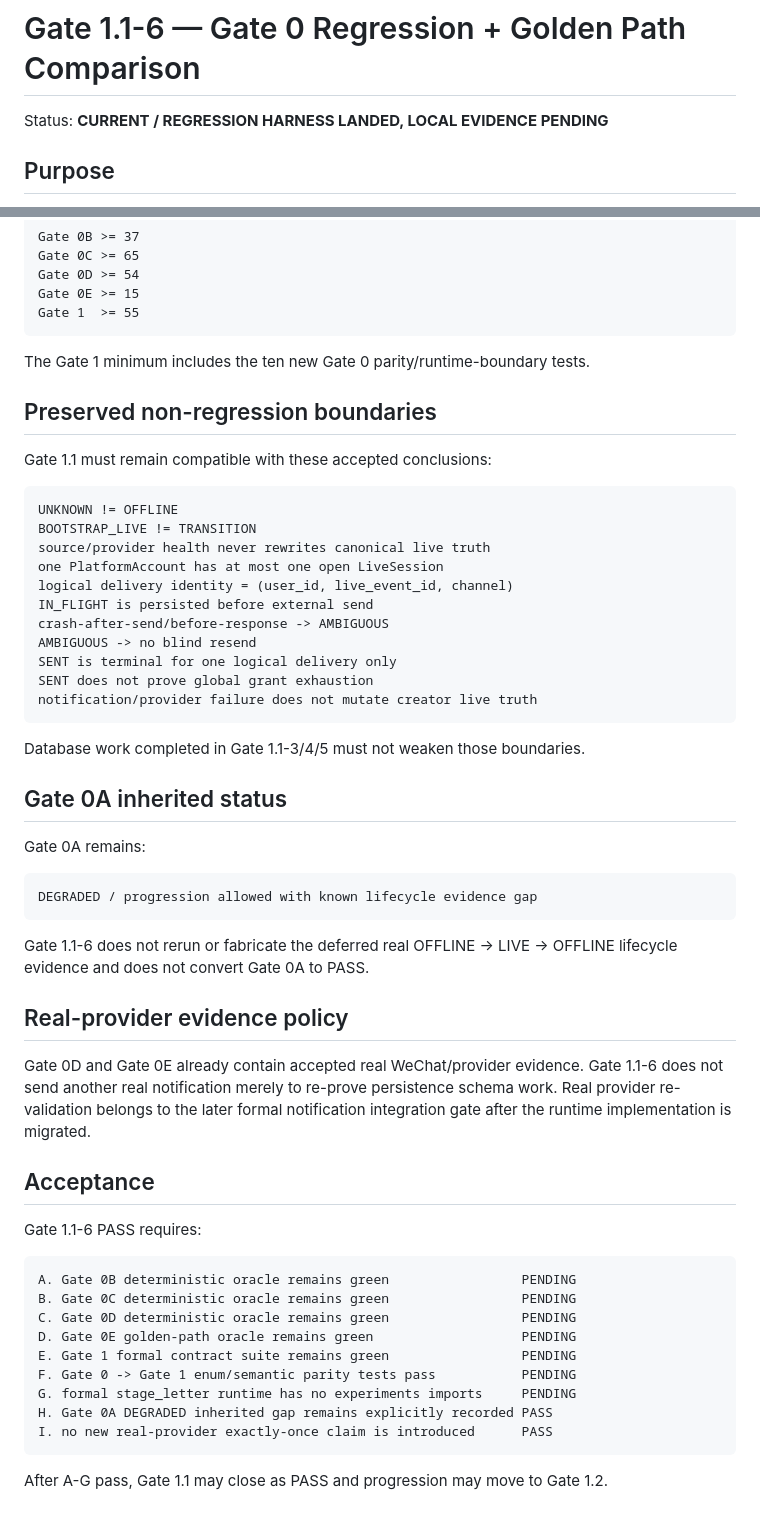
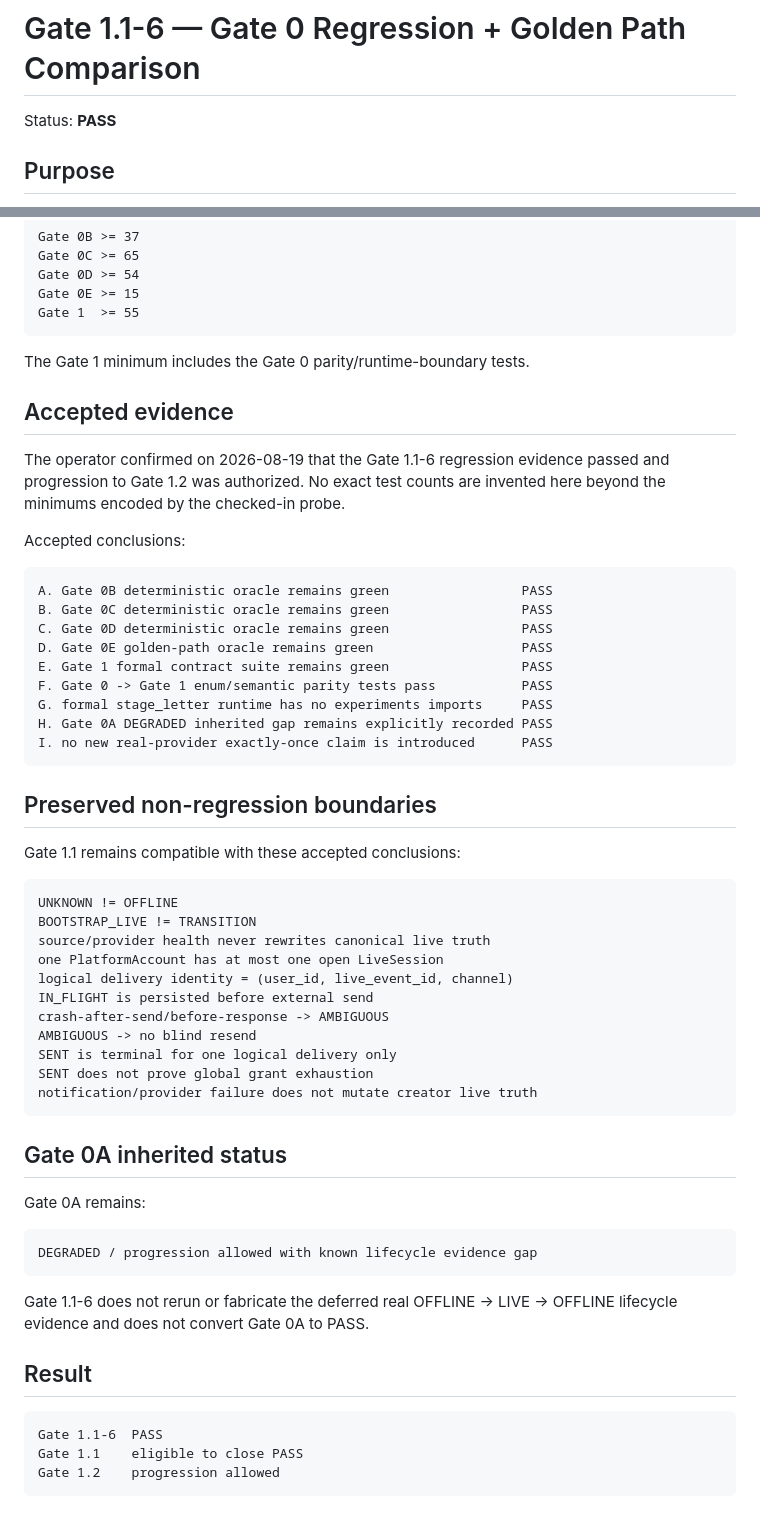
Before and after one commit to hengxiaopai/stage-letter, a Markdown page: docs/gate1/GATE_1_1_REGRESSION.md, 2 parts joined by grey strips. GitHub-like rendering.

Commit message:
gate1.1: close regression gate

````diff
--- a/docs/gate1/GATE_1_1_REGRESSION.md
+++ b/docs/gate1/GATE_1_1_REGRESSION.md
@@ -1,6 +1,6 @@
 # Gate 1.1-6 — Gate 0 Regression + Golden Path Comparison
 
-Status: **CURRENT / REGRESSION HARNESS LANDED, LOCAL EVIDENCE PENDING**
+Status: **PASS**
 
 ## Purpose
 
@@ -87,11 +87,31 @@ Gate 0E >= 15
 Gate 1  >= 55
 ```
 
-The Gate 1 minimum includes the ten new Gate 0 parity/runtime-boundary tests.
+The Gate 1 minimum includes the Gate 0 parity/runtime-boundary tests.
+
+## Accepted evidence
+
+The operator confirmed on 2026-08-19 that the Gate 1.1-6 regression evidence
+passed and progression to Gate 1.2 was authorized. No exact test counts are
+invented here beyond the minimums encoded by the checked-in probe.
+
+Accepted conclusions:
+
+```text
+A. Gate 0B deterministic oracle remains green                 PASS
+B. Gate 0C deterministic oracle remains green                 PASS
+C. Gate 0D deterministic oracle remains green                 PASS
+D. Gate 0E golden-path oracle remains green                   PASS
+E. Gate 1 formal contract suite remains green                 PASS
+F. Gate 0 -> Gate 1 enum/semantic parity tests pass           PASS
+G. formal stage_letter runtime has no experiments imports     PASS
+H. Gate 0A DEGRADED inherited gap remains explicitly recorded PASS
+I. no new real-provider exactly-once claim is introduced      PASS
+```
 
 ## Preserved non-regression boundaries
 
-Gate 1.1 must remain compatible with these accepted conclusions:
+Gate 1.1 remains compatible with these accepted conclusions:
 
 ```text
 UNKNOWN != OFFLINE
@@ -107,8 +127,6 @@ SENT does not prove global grant exhaustion
 notification/provider failure does not mutate creator live truth
 ```
 
-Database work completed in Gate 1.1-3/4/5 must not weaken those boundaries.
-
 ## Gate 0A inherited status
 
 Gate 0A remains:
@@ -120,27 +138,10 @@ DEGRADED / progression allowed with known lifecycle evidence gap
 Gate 1.1-6 does not rerun or fabricate the deferred real OFFLINE -> LIVE ->
 OFFLINE lifecycle evidence and does not convert Gate 0A to PASS.
 
-## Real-provider evidence policy
-
-Gate 0D and Gate 0E already contain accepted real WeChat/provider evidence.
-Gate 1.1-6 does not send another real notification merely to re-prove persistence
-schema work. Real provider re-validation belongs to the later formal notification
-integration gate after the runtime implementation is migrated.
-
-## Acceptance
-
-Gate 1.1-6 PASS requires:
+## Result
 
 ```text
-A. Gate 0B deterministic oracle remains green                 PENDING
-B. Gate 0C deterministic oracle remains green                 PENDING
-C. Gate 0D deterministic oracle remains green                 PENDING
-D. Gate 0E golden-path oracle remains green                   PENDING
-E. Gate 1 formal contract suite remains green                 PENDING
-F. Gate 0 -> Gate 1 enum/semantic parity tests pass           PENDING
-G. formal stage_letter runtime has no experiments imports     PENDING
-H. Gate 0A DEGRADED inherited gap remains explicitly recorded PASS
-I. no new real-provider exactly-once claim is introduced      PASS
+Gate 1.1-6  PASS
+Gate 1.1    eligible to close PASS
+Gate 1.2    progression allowed
 ```
-
-After A-G pass, Gate 1.1 may close as PASS and progression may move to Gate 1.2.
````
